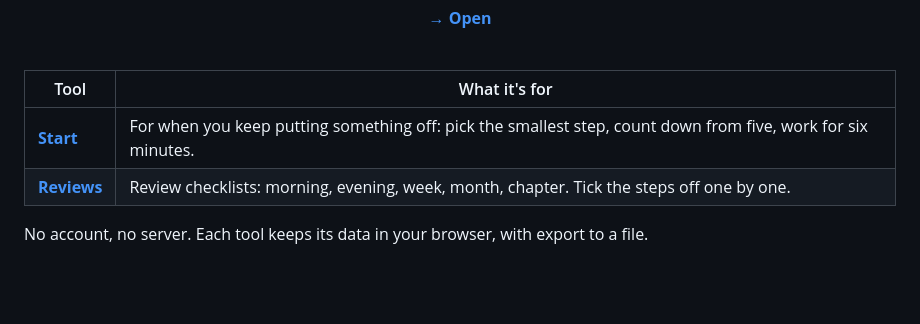
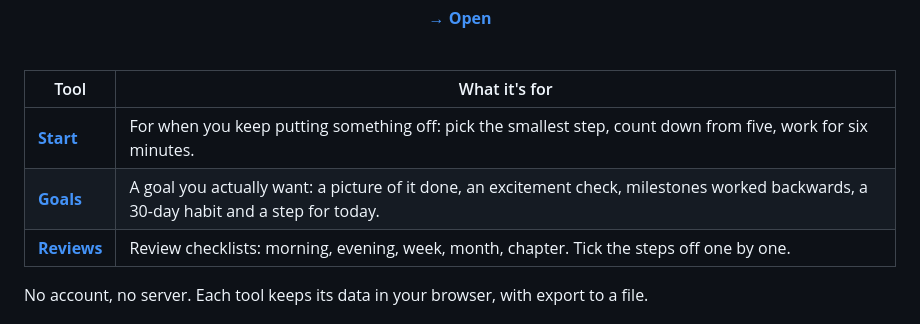
Before and after one commit to marekbrze/bullet-journal-tools, a Markdown page: README.md, the part around the change. Rendered like a GitHub page; blank space fills up the shorter version.

```diff
--- a/README.md
+++ b/README.md
@@ -13,6 +13,7 @@
 | Tool | What it's for |
 |---|---|
 | [**Start**](start/) | For when you keep putting something off: pick the smallest step, count down from five, work for six minutes. |
+| [**Goals**](goals/) | A goal you actually want: a picture of it done, an excitement check, milestones worked backwards, a 30-day habit and a step for today. |
 | [**Reviews**](reviews/) | Review checklists: morning, evening, week, month, chapter. Tick the steps off one by one. |
 
 No account, no server. Each tool keeps its data in your browser, with export to a file.
```
Also changed, not shown: goals/README.md (added, +44 -0 lines), goals/docs/goal-dark.png (added), goals/docs/goal-light.png (added), 2 other files.
